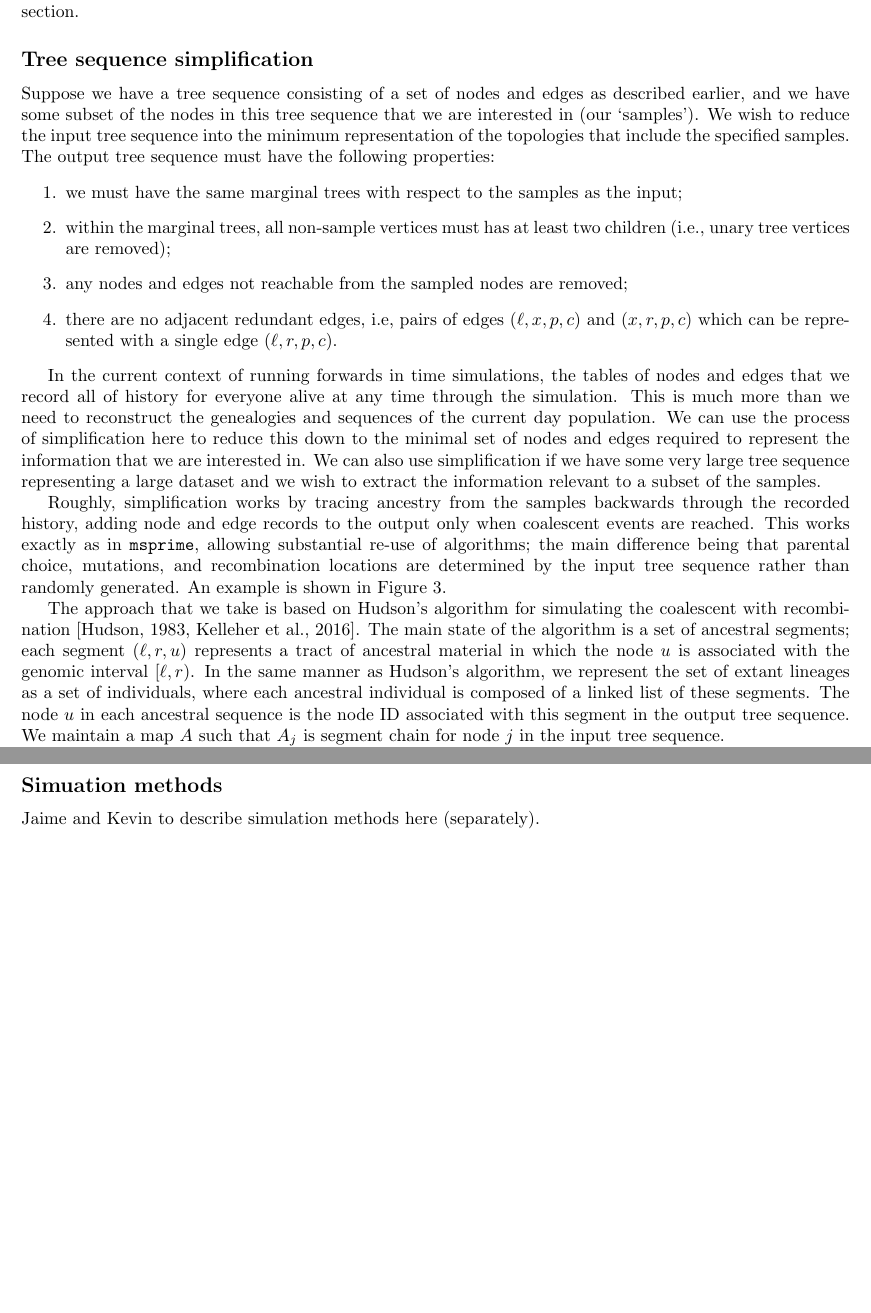
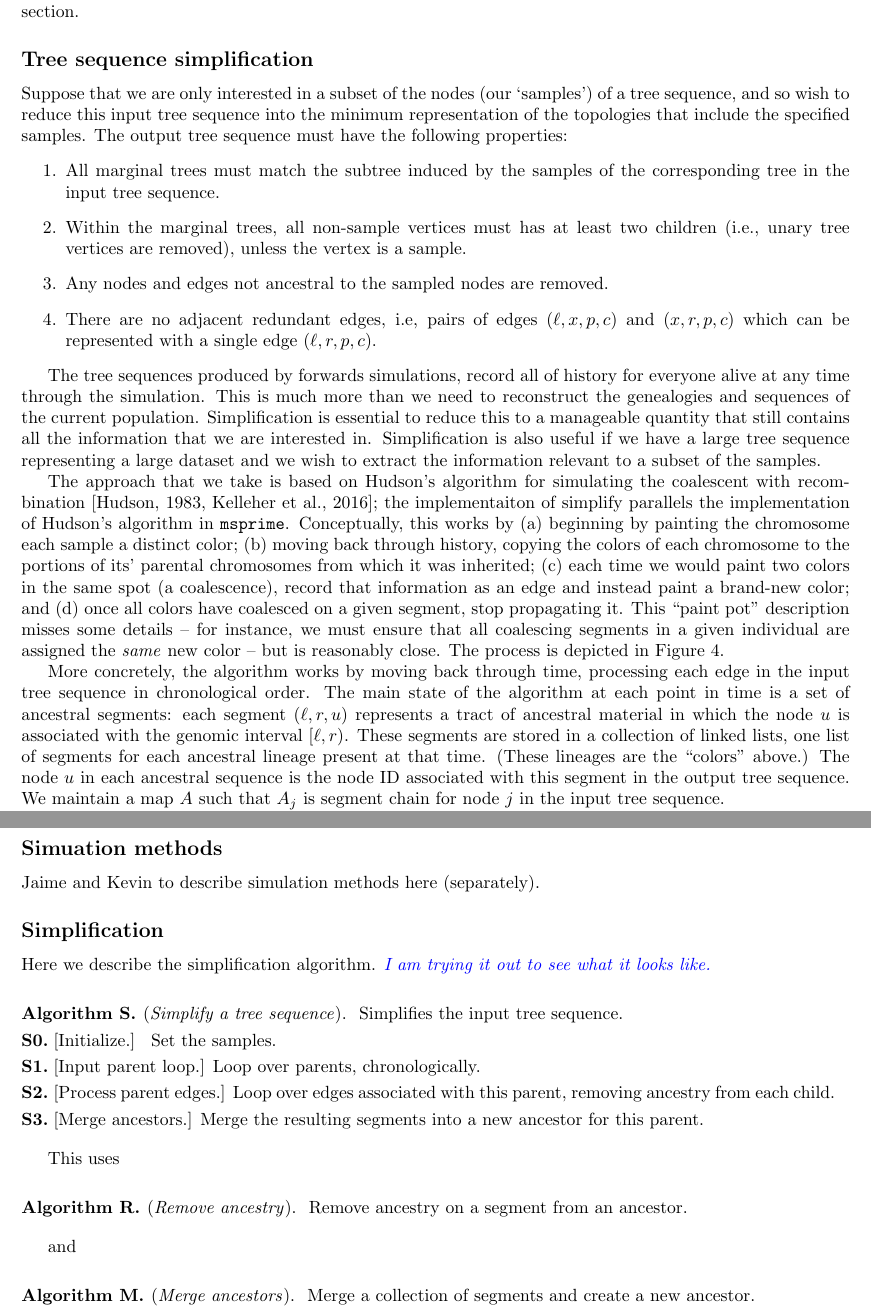
Before and after one commit to petrelharp/ftprime_ms, a LaTeX paper (forwards_paper.tex): two parts of pages 6 and 10 of 14, joined at a grey line, cut so that both start at the same text, the shorter picture padded with empty space. Compiled offline with pdfLaTeX.

Commit message:
moar edits

```diff
--- a/forwards_paper.tex
+++ b/forwards_paper.tex
@@ -408,21 +408,21 @@ Computing this minimal representation of the
 edges output by a forward-time simulation is an instance of a more
 general problem that cover in the next section.
 
+
 %%%%%%
 \subsection*{Tree sequence simplification}
 
-Suppose we have a tree sequence consisting of a set of nodes and edges as
-described earlier, and we have some subset of the nodes in this tree sequence
-that we are interested in (our `samples').  We wish to reduce the input tree sequence
+Suppose that we are only interested in a subset of the nodes (our `samples')
+of a tree sequence,
+and so wish to reduce this input tree sequence
 into the minimum representation of the topologies that include the specified
 samples. The output tree sequence must have the following properties:
 \begin{enumerate}
-\item we must have the same marginal trees with respect to the samples as
-the input;
-\item within the marginal trees, all non-sample vertices must has at least
-two children (i.e., unary tree vertices are removed);
-\item any nodes and edges not reachable from the sampled nodes are removed;
-\item there are no adjacent redundant edges, i.e, pairs of edges $(\ell, x, p,
+\item All marginal trees must match the subtree induced by the samples of the corresponding tree in the input tree sequence.
+\item Within the marginal trees, all non-sample vertices must has at least
+two children (i.e., unary tree vertices are removed), unless the vertex is a sample.
+\item Any nodes and edges not ancestral to the sampled nodes are removed.
+\item There are no adjacent redundant edges, i.e, pairs of edges $(\ell, x, p,
 c)$ and $(x, r, p, c)$ which can be represented with a single edge
 $(\ell, r, p, c)$.
 \end{enumerate}
@@ -451,42 +452,58 @@ $(\ell, r, p, c)$.
     }
 \end{figure}
 
-In the current context of running forwards in time simulations, the tables of
-nodes and edges that we record all of history for everyone alive at any time through the simulation.
+The tree sequences produced by forwards simulations,
+record all of history for everyone alive at any time through the simulation.
 This is much more than we need to reconstruct the genealogies and sequences
-of the current day population. We can use the process of simplification here to
-reduce this down to the minimal set of nodes and edges required to represent
-the information that we are interested in. We can also use simplification if  we have some very
+of the current population.
+Simplification is essential to reduce this
+to a manageable quantity that still contains all
+the information that we are interested in.
+Simplification is also useful if we have a
 large tree sequence representing a large dataset and we wish to extract the
 information relevant to a subset of the samples.
 
-Roughly, simplification works by tracing ancestry from the samples backwards
-through the recorded history, adding node and edge records to the output
-only when coalescent events are reached. This works exactly as in \msprime,
-allowing substantial re-use of algorithms; the main difference being that
-parental choice, mutations, and recombination locations are determined by the
-input tree sequence rather than randomly generated. An example is shown in
-Figure \ref{fig:method_diagram}.
+The approach that we take is based on Hudson's algorithm for simulating
+the coalescent with recombination~\citep{hudson1983properties,kelleher2016efficient};
+the implementaiton of simplify parallels the implementation of Hudson's algorithm in \msprime.
+Conceptually, this works by
+(a) beginning by painting the chromosome each sample a distinct color;
+(b) moving back through history,
+copying the colors of each chromosome to the portions of its' parental chromosomes
+from which it was inherited;
+(c) each time we would paint two colors in the same spot (a coalescence),
+record that information as an edge and instead paint a brand-new color;
+and
+(d) once all colors have coalesced on a given segment,
+stop propagating it.
+This ``paint pot'' description misses some details --
+for instance, we must ensure that all coalescing segments in a given individual
+are assigned the \emph{same} new color --
+but is reasonably close.
+The process is depicted in Figure~\ref{fig:simplify_state}.
 
 \begin{figure}
     \begin{center}
         \includegraphics{simplify-state-diagram}
     \end{center}
     \caption{
-        A depiction of the state of the simplification algorithm.
+        A depiction of the state of the simplification algorithm
+        at each point in time,
+        in the example of Figure~\ref{fig:method_diagram}.
         \label{fig:simplify_state}
     }
 \end{figure}
 
-The approach that we take is based on Hudson's algorithm for simulating
-the coalescent with
-recombination~\citep{hudson1983properties,kelleher2016efficient}. The main
-state of the algorithm is a set of ancestral segments; each segment $(\ell, r,
-u)$ represents a tract of ancestral material in which the node $u$ is
-associated with the genomic interval $[\ell, r)$. In the same manner
-as Hudson's algorithm, we represent the set of extant lineages as a
-set of individuals, where each ancestral individual is composed of a
-linked list of these segments. The node $u$ in each ancestral sequence
+More concretely,
+the algorithm works by moving back through time,
+processing each edge in the input tree sequence in chronological order.
+The main state of the algorithm at each point in time is a set of ancestral segments:
+each segment $(\ell, r, u)$ represents a tract of ancestral material in which the node $u$ is
+associated with the genomic interval $[\ell, r)$.
+These segments are stored in a collection of linked lists,
+one list of segments for each ancestral lineage present at that time.
+(These lineages are the ``colors'' above.)
+The node $u$ in each ancestral sequence
 is the node ID associated with this segment in the output tree sequence.
 We maintain a map $A$ such that $A_j$ is segment chain for node $j$ in
 the input tree sequence.
@@ -707,4 +726,43 @@ it's the sort of thing they want here.}
+\subsection*{Simplification}
 
+Here we describe the simplification algorithm.
+\plr{I am trying it out to see what it looks like.}
+
+\begin{taocpalg}{S}{Simplify a tree sequence}
+{Simplifies the input tree sequence.
+}
+
+
+\algstep{S0.}{Initialize.}{
+    Set the samples.
+}
+
+\algstep{S1.}{Input parent loop.}{Loop over parents, chronologically.
+}
+
+\algstep{S2.}{Process parent edges.}{Loop over edges associated with this parent, removing ancestry from each child.
+}
+
+\algstep{S3.}{Merge ancestors.}{Merge the resulting segments into a new ancestor for this parent.
+}
+
+\end{taocpalg}
+
+This uses
+\begin{taocpalg}{R}{Remove ancestry}
+    {Remove ancestry on a segment from an ancestor.}
+
+
+\end{taocpalg}
+and
+\begin{taocpalg}{M}{Merge ancestors}
+    {Merge a collection of segments and create a new ancestor.}
+
+
+\end{taocpalg}
+
+
+%%%%%%%%%%%%%%
 \subsection*{Data structures:}
 \jk{Moved from above.}
 
```
Also changed, not shown: forwards_paper.pdf, forwards_paper.tex (17 more changed lines).
